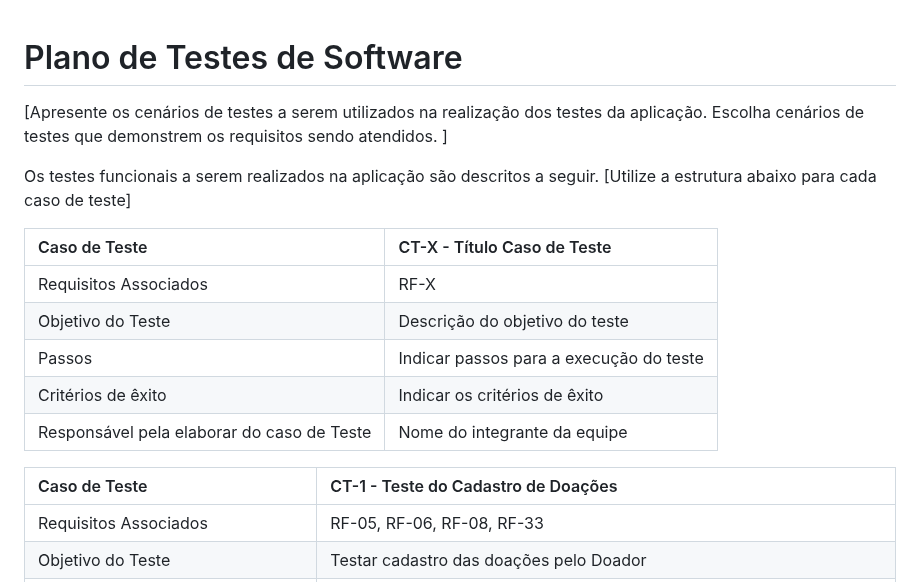
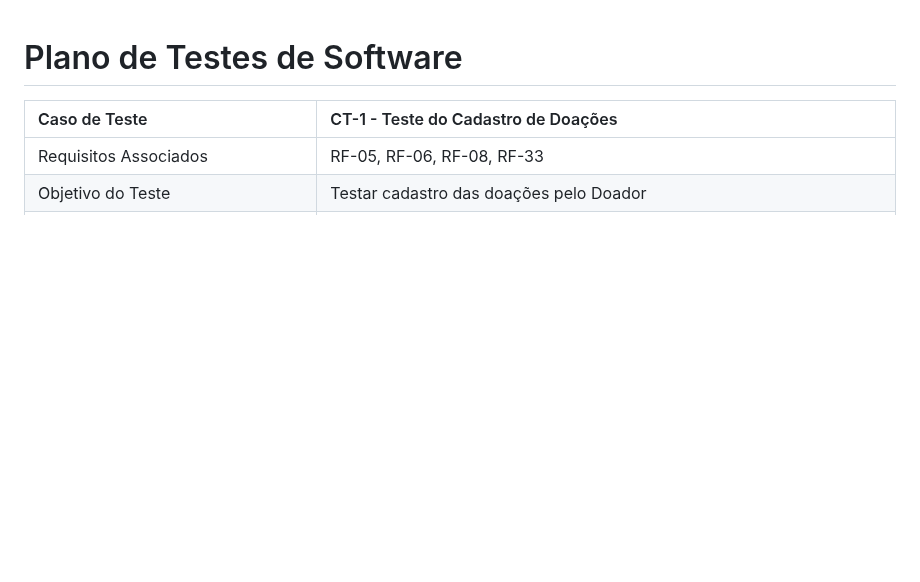
Before and after one commit to ICEI-PUC-Minas-PMV-ADS/pmv-ads-2023-2-e1-proj-web-t5-doe-facil, a Markdown page: documentos/07-Plano de Testes de Software.md, the part around the change. GitHub-like rendering; blank space fills up the shorter version.

```diff
--- a/documentos/07-Plano de Testes de Software.md
+++ b/documentos/07-Plano de Testes de Software.md
@@ -1,16 +1,4 @@
 # Plano de Testes de Software
-
-[Apresente os cenários de testes a serem utilizados na realização dos testes da aplicação. Escolha cenários de testes que demonstrem os requisitos sendo atendidos. ]
-
-Os testes funcionais a serem realizados na aplicação são descritos a seguir. [Utilize a estrutura abaixo para cada caso de teste]
-
-|Caso de Teste    | CT-X - Título Caso de Teste |
-|:---|:---|
-| Requisitos Associados | RF-X |
-| Objetivo do Teste | Descrição do objetivo do teste |
-| Passos | Indicar passos para a execução do teste |
-| Critérios de êxito | Indicar os critérios de êxito  |
-| Responsável pela elaborar do caso de Teste | Nome do integrante da equipe |
 
 |Caso de Teste| CT-1 - Teste do Cadastro de Doações |
 |:---|:---|
```
